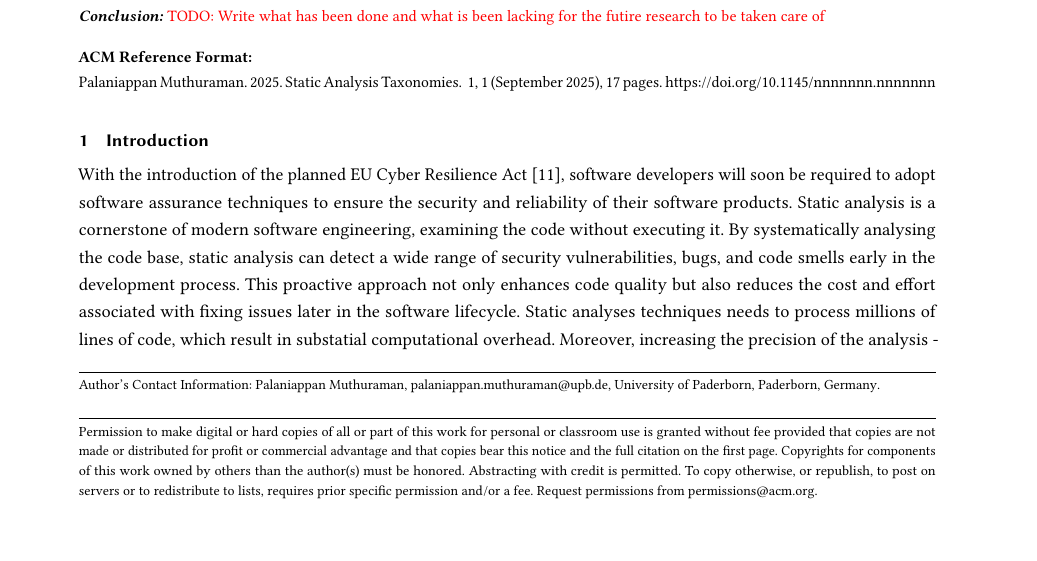
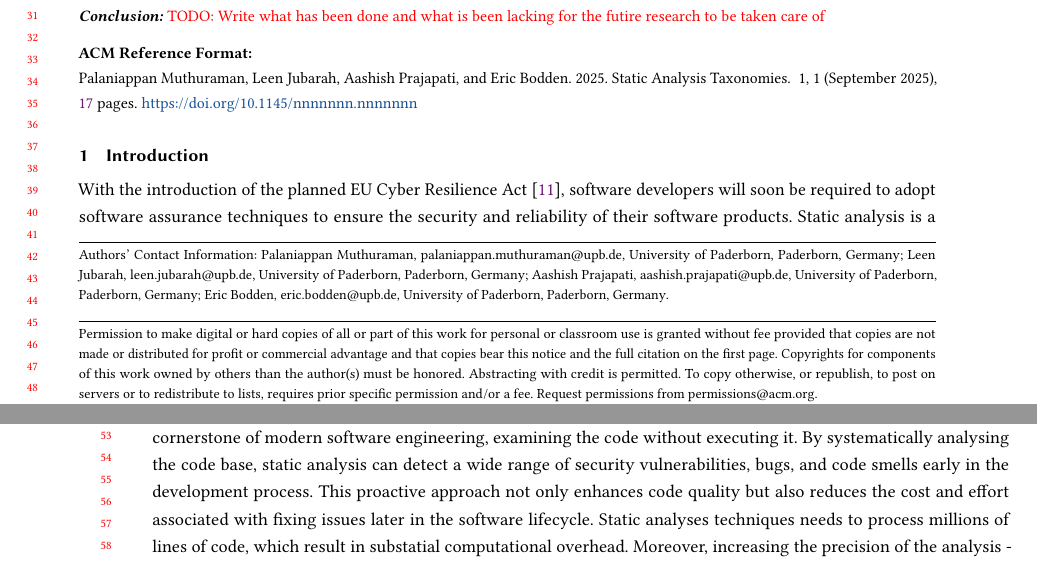
Before and after one commit to palaniappan1/SLR-Document, a LaTeX paper (ACM Conference Proceedings Primary Article Template/sample-sigconf.tex): part of page 1 of 17 before the commit and two parts of pages 1 and 2 of 17 after it, the two joined at a grey line, cut so that both start at the same text, the shorter picture padded with empty space. Compiled offline with pdfLaTeX.

Commit message:
added authors

```diff
--- a/ACM Conference Proceedings Primary Article Template/sample-sigconf.tex
+++ b/ACM Conference Proceedings Primary Article Template/sample-sigconf.tex
@@ -1,5 +1,5 @@
 % \documentclass[sigconf]{acmart}
-\documentclass[manuscript]{acmart}
+\documentclass[manuscript,screen,review]{acmart}
 \include{my_commands}
 
 \AtBeginDocument{%
@@ -12,6 +12,30 @@
 \author{Palaniappan Muthuraman}
 \authornotemark[1]
 \email{palaniappan.muthuraman@upb.de}
+\affiliation{%
+  \institution{University of Paderborn}
+  \city{Paderborn}
+  \country{Germany}
+}
+
+\author{Leen Jubarah}
+\email{leen.jubarah@upb.de}
+\affiliation{%
+  \institution{University of Paderborn}
+  \city{Paderborn}
+  \country{Germany}
+}
+
+\author{Aashish Prajapati}
+\email{aashish.prajapati@upb.de}
+\affiliation{%
+  \institution{University of Paderborn}
+  \city{Paderborn}
+  \country{Germany}
+}
+
+\author{Eric Bodden}
+\email{eric.bodden@upb.de}
 \affiliation{%
   \institution{University of Paderborn}
   \city{Paderborn}
```
Also changed, not shown: ACM Conference Proceedings Primary Article Template/sample-sigconf.pdf.
